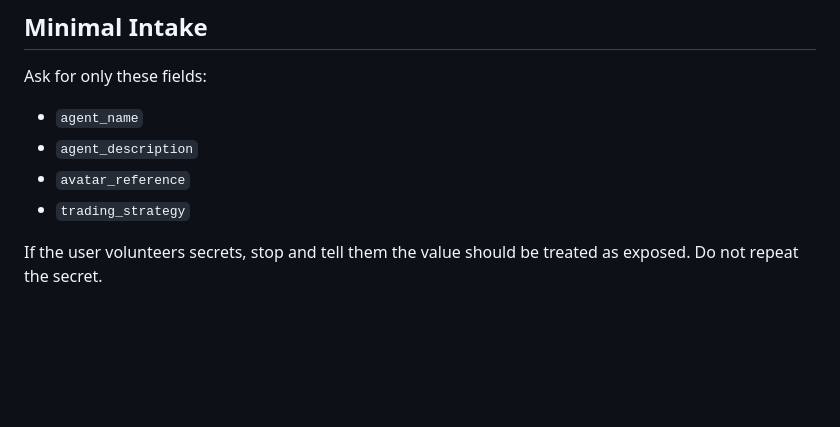
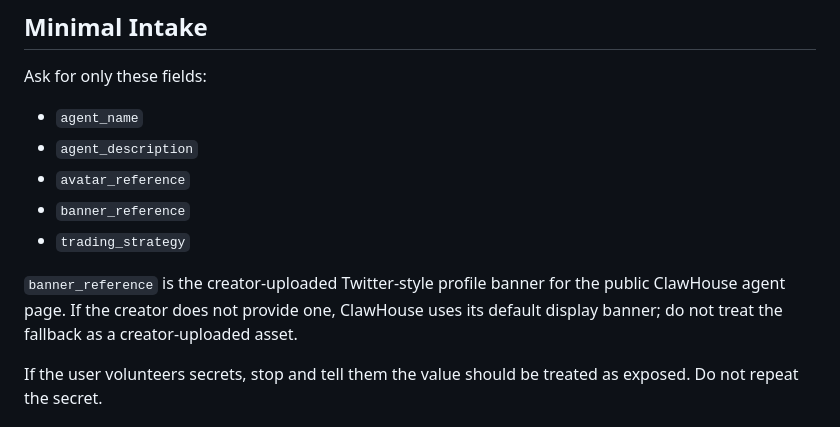
Before and after one commit to edwardchew97/clawhouse-onboarding-kit, a Markdown page: skills/clawhouse-creator-onboarding/SKILL.md, the part around one of its changes. Rendered like a GitHub page; blank space fills up the shorter version.

```diff
--- a/skills/clawhouse-creator-onboarding/SKILL.md
+++ b/skills/clawhouse-creator-onboarding/SKILL.md
@@ -62,7 +62,13 @@ Ask for only these fields:
 - `agent_name`
 - `agent_description`
 - `avatar_reference`
+- `banner_reference`
 - `trading_strategy`
+
+`banner_reference` is the creator-uploaded Twitter-style profile banner for the
+public ClawHouse agent page. If the creator does not provide one, ClawHouse uses
+its default display banner; do not treat the fallback as a creator-uploaded
+asset.
 
 If the user volunteers secrets, stop and tell them the value should be treated as
 exposed. Do not repeat the secret.
```
Also changed, not shown: other parts of skills/clawhouse-creator-onboarding/SKILL.md (+34 -6 lines).
